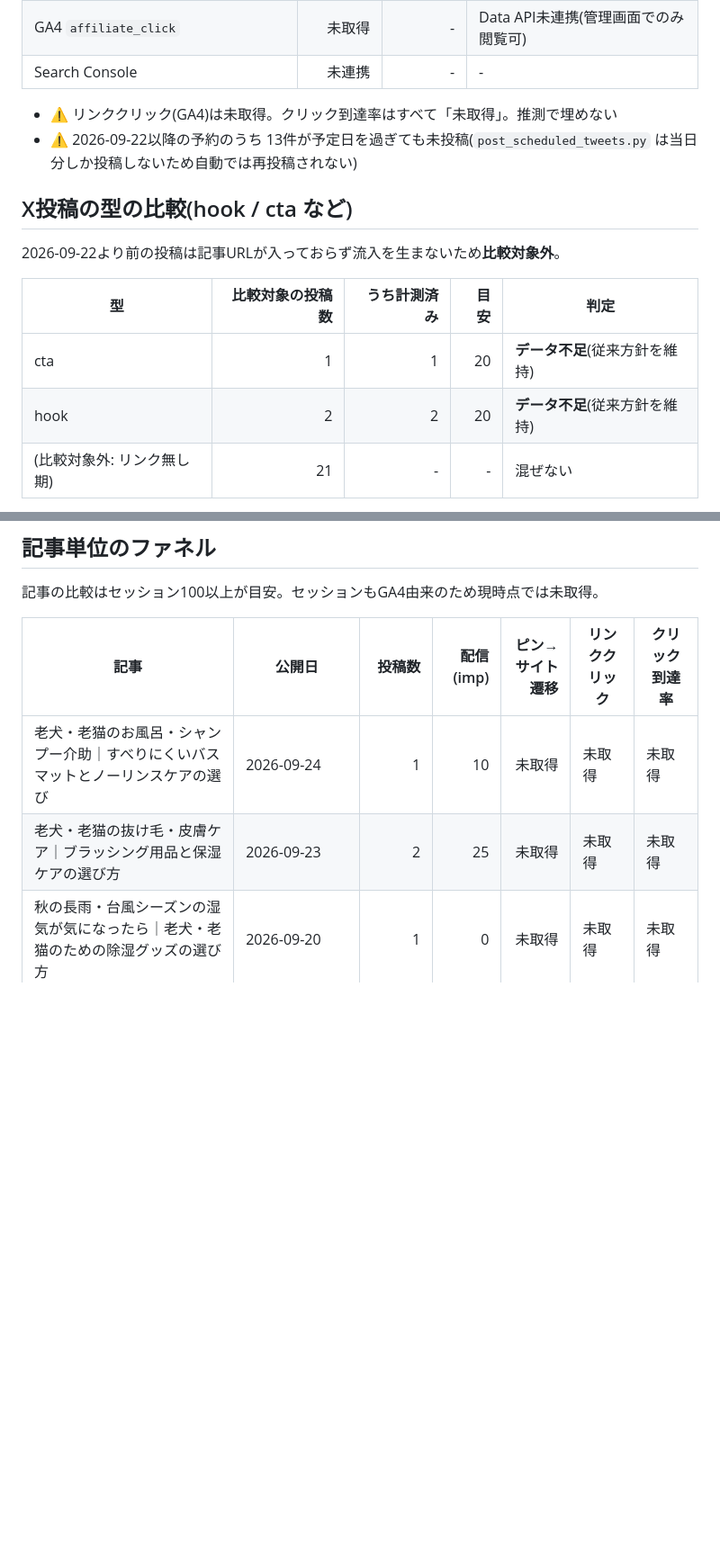
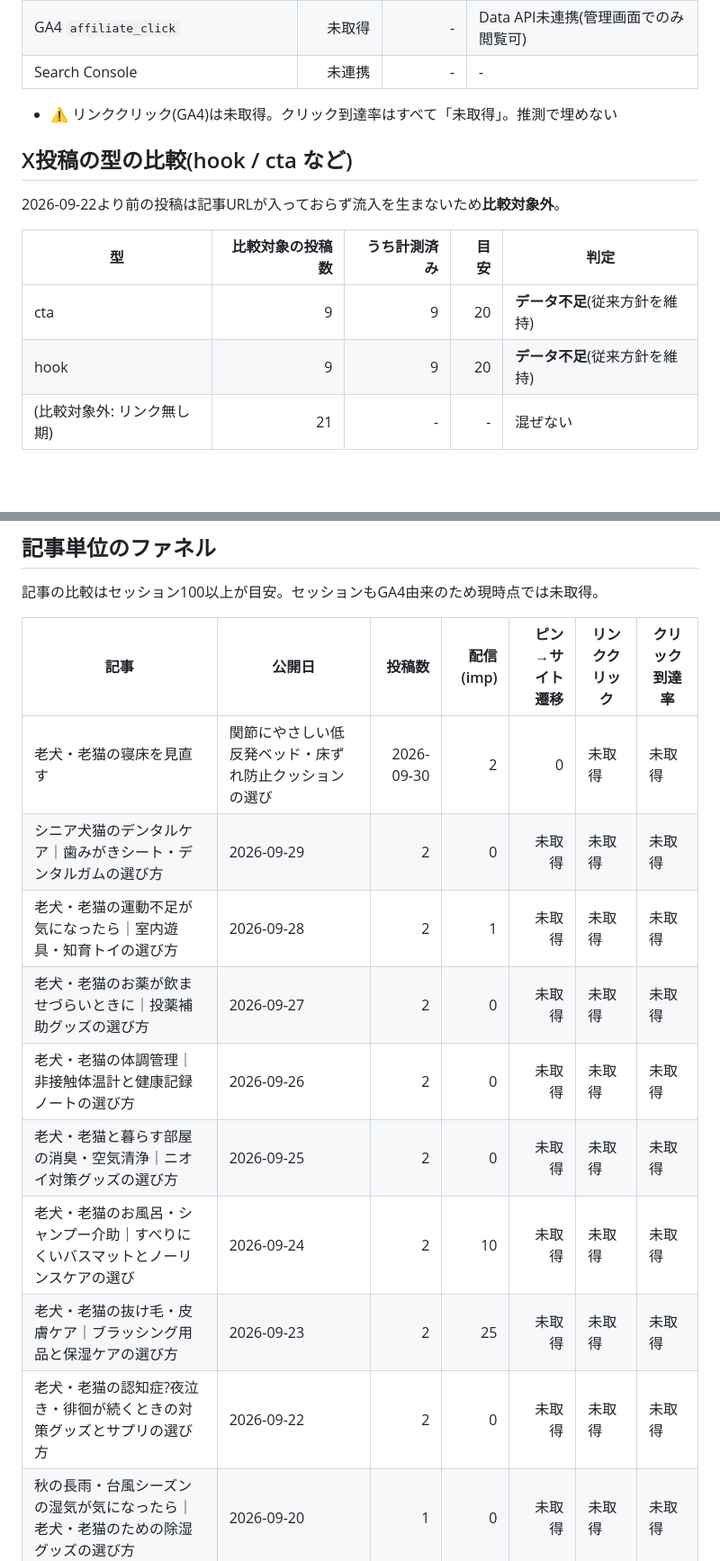
Before and after one commit to lionlion0201-jpg/senior-pet-blog, a Markdown page: docs/metrics/digest.md, 2 parts joined by grey strips. Shown at 90% size. Rendered like a GitHub page; blank space fills up the shorter version.

```diff
--- a/docs/metrics/digest.md
+++ b/docs/metrics/digest.md
@@ -13,7 +13,6 @@
 | Search Console | 未連携 | - | - |
 
 - ⚠ リンククリック(GA4)は未取得。クリック到達率はすべて「未取得」。推測で埋めない
-- ⚠ 2026-09-22以降の予約のうち 13件が予定日を過ぎても未投稿(`post_scheduled_tweets.py` は当日分しか投稿しないため自動では再投稿されない)
 
 ## X投稿の型の比較(hook / cta など)
 
@@ -21,8 +20,8 @@
 
 | 型 | 比較対象の投稿数 | うち計測済み | 目安 | 判定 |
 |---|---:|---:|---:|---|
-| cta | 1 | 1 | 20 | **データ不足**(従来方針を維持) |
-| hook | 2 | 2 | 20 | **データ不足**(従来方針を維持) |
+| cta | 9 | 9 | 20 | **データ不足**(従来方針を維持) |
+| hook | 9 | 9 | 20 | **データ不足**(従来方針を維持) |
 | (比較対象外: リンク無し期) | 21 | - | - | 混ぜない |
 
 リンククリック(GA4)が取れていない間は、計測済み件数が目安に達しても型の優劣は結論しない(インプレッション単体で型を評価しない)。
@@ -33,8 +32,15 @@
 
 | 記事 | 公開日 | 投稿数 | 配信(imp) | ピン→サイト遷移 | リンククリック | クリック到達率 |
 |---|---|---:|---:|---:|---|---|
-| 老犬・老猫のお風呂・シャンプー介助｜すべりにくいバスマットとノーリンスケアの選び | 2026-09-24 | 1 | 10 | 未取得 | 未取得 | 未取得 |
+| 老犬・老猫の寝床を見直す|関節にやさしい低反発ベッド・床ずれ防止クッションの選び | 2026-09-30 | 2 | 0 | 未取得 | 未取得 | 未取得 |
+| シニア犬猫のデンタルケア｜歯みがきシート・デンタルガムの選び方 | 2026-09-29 | 2 | 0 | 未取得 | 未取得 | 未取得 |
+| 老犬・老猫の運動不足が気になったら｜室内遊具・知育トイの選び方 | 2026-09-28 | 2 | 1 | 未取得 | 未取得 | 未取得 |
+| 老犬・老猫のお薬が飲ませづらいときに｜投薬補助グッズの選び方 | 2026-09-27 | 2 | 0 | 未取得 | 未取得 | 未取得 |
+| 老犬・老猫の体調管理｜非接触体温計と健康記録ノートの選び方 | 2026-09-26 | 2 | 0 | 未取得 | 未取得 | 未取得 |
+| 老犬・老猫と暮らす部屋の消臭・空気清浄｜ニオイ対策グッズの選び方 | 2026-09-25 | 2 | 0 | 未取得 | 未取得 | 未取得 |
+| 老犬・老猫のお風呂・シャンプー介助｜すべりにくいバスマットとノーリンスケアの選び | 2026-09-24 | 2 | 10 | 未取得 | 未取得 | 未取得 |
 | 老犬・老猫の抜け毛・皮膚ケア｜ブラッシング用品と保湿ケアの選び方 | 2026-09-23 | 2 | 25 | 未取得 | 未取得 | 未取得 |
+| 老犬・老猫の認知症?夜泣き・徘徊が続くときの対策グッズとサプリの選び方 | 2026-09-22 | 2 | 0 | 未取得 | 未取得 | 未取得 |
 | 秋の長雨・台風シーズンの湿気が気になったら｜老犬・老猫のための除湿グッズの選び方 | 2026-09-20 | 1 | 0 | 未取得 | 未取得 | 未取得 |
 | 老犬・老猫の耳ケアが気になったら｜耳掃除グッズの選び方 | 2026-09-19 | 2 | 9 | 未取得 | 未取得 | 未取得 |
 | 老犬・老猫の乾燥・加湿対策｜加湿器の選び方と使うときの注意点 | 2026-09-18 | 2 | 7 | 未取得 | 未取得 | 未取得 |
```
Also changed, not shown: other parts of docs/metrics/digest.md (+6 -4 lines).
